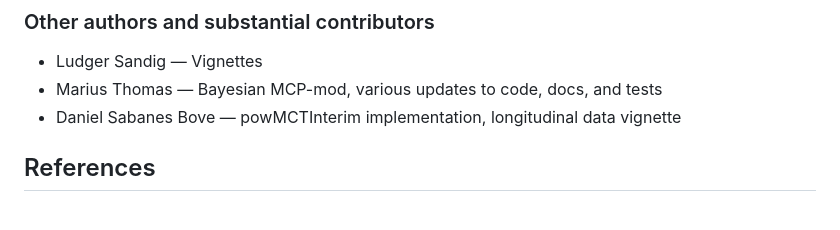
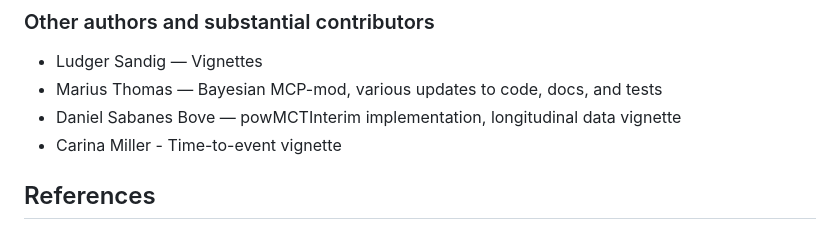
Before and after one commit to openpharma/DoseFinding, a Markdown page: README.md, the part around the change. GitHub-like rendering.

```diff
--- a/README.md
+++ b/README.md
@@ -137,6 +137,7 @@ package authors and maintainers as listed in the `DESCRIPTION` file.
   tests
 - Daniel Sabanes Bove — powMCTInterim implementation, longitudinal data
   vignette
+- Carina Miller - Time-to-event vignette
 
 ## References
 
```
